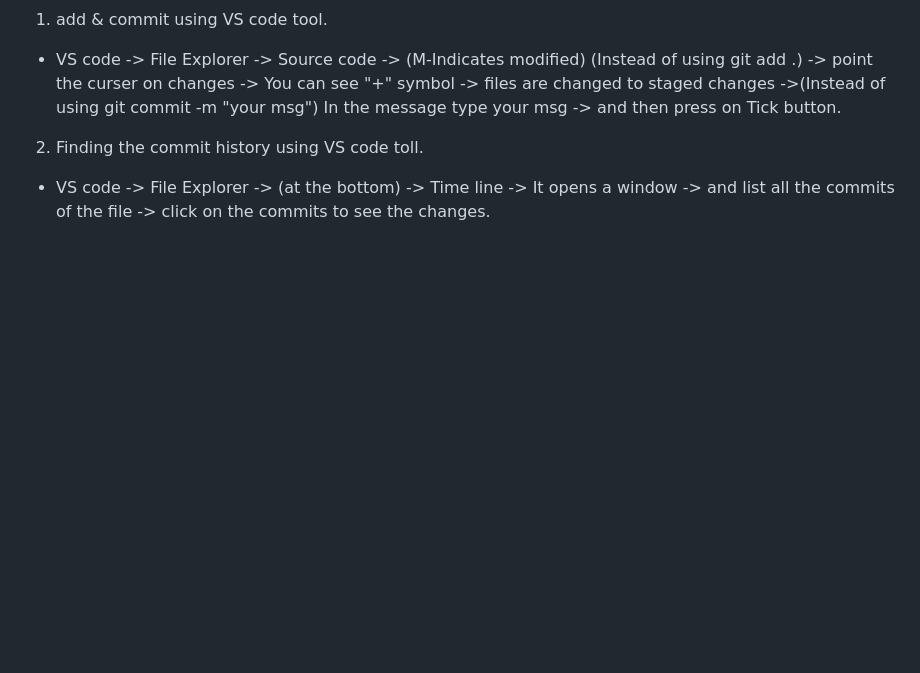
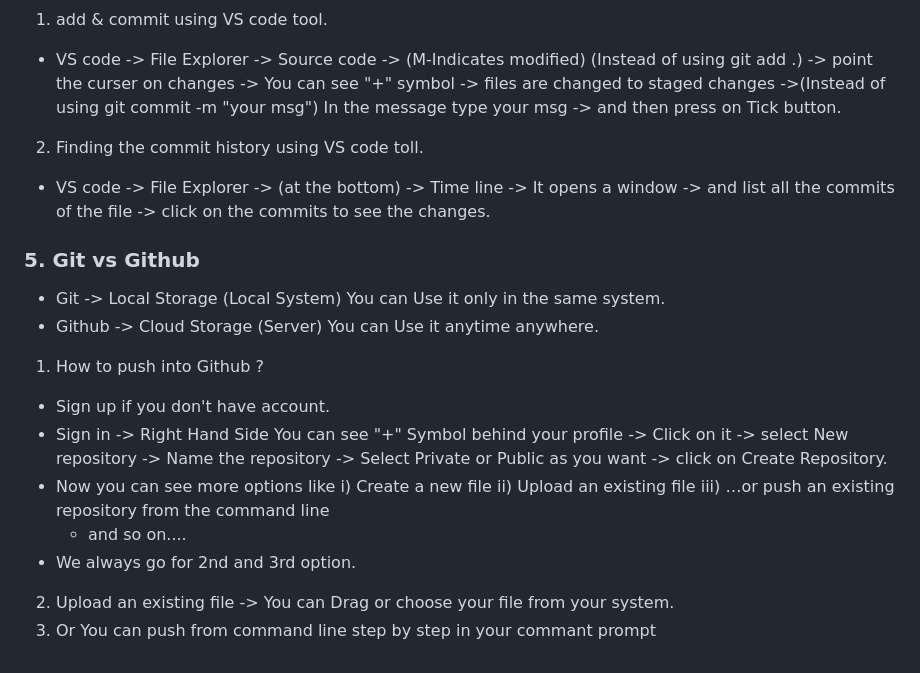
Before and after one commit to karthigayani/Git-Github, a Markdown page: notes.md, the part around the change. Rendered like a GitHub page; blank space fills up the shorter version.

Commit message:
Git vs Github

```diff
--- a/notes.md
+++ b/notes.md
@@ -62,3 +62,22 @@
 2. Finding the commit history using VS code toll.
 
 - VS code -> File Explorer -> (at the bottom) -> Time line -> It opens a window -> and list all the commits of the file -> click on the commits to see the changes.
+
+### 5. Git vs Github
+
+- Git -> Local Storage (Local System) You can Use it only in the same system.
+- Github -> Cloud Storage (Server) You can Use it anytime anywhere.
+
+1. How to push into Github ?
+
+- Sign up if you don't have account.
+- Sign in -> Right Hand Side You can see "+" Symbol behind your profile -> Click on it -> select New repository -> Name the repository -> Select Private or Public as you want -> click on Create Repository.
+- Now you can see more options like
+  i) Create a new file
+  ii) Upload an existing file
+  iii) …or push an existing repository from the command line
+  - and so on....
+- We always go for 2nd and 3rd option.
+
+2. Upload an existing file -> You can Drag or choose your file from your system.
+3. Or You can push from command line step by step in your commant prompt
```
